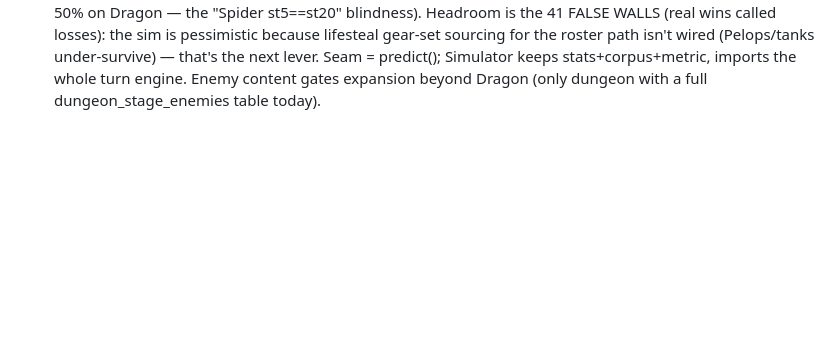
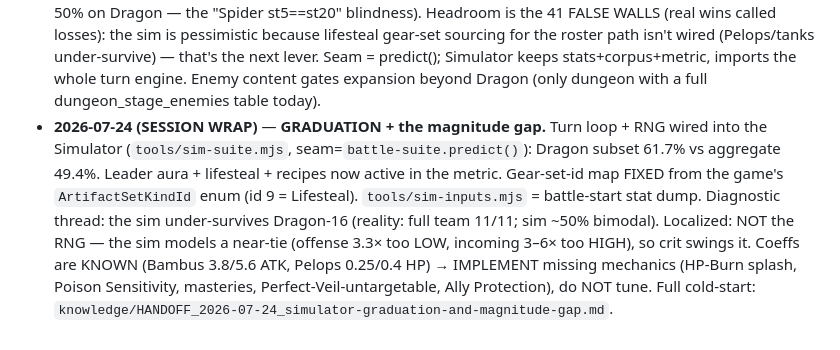
Before and after one commit to in2geo/rsl-roster-coach, a Markdown page: knowledge/PHASE_II_TRACKER.md, the part around the change. Drawn GitHub-style; blank space fills up the shorter version.

```diff
--- a/knowledge/PHASE_II_TRACKER.md
+++ b/knowledge/PHASE_II_TRACKER.md
@@ -363,3 +363,12 @@ Add to this list freely; each one is a test case for the format.
   the roster path isn't wired (Pelops/tanks under-survive) — that's the next lever. Seam = predict();
   Simulator keeps stats+corpus+metric, imports the whole turn engine. Enemy content gates expansion
   beyond Dragon (only dungeon with a full dungeon_stage_enemies table today).
+- **2026-07-24 (SESSION WRAP)** — **GRADUATION + the magnitude gap.** Turn loop + RNG wired into the
+  Simulator (`tools/sim-suite.mjs`, seam=`battle-suite.predict()`): Dragon subset 61.7% vs aggregate 49.4%.
+  Leader aura + lifesteal + recipes now active in the metric. Gear-set-id map FIXED from the game's
+  `ArtifactSetKindId` enum (id 9 = Lifesteal). `tools/sim-inputs.mjs` = battle-start stat dump. Diagnostic
+  thread: the sim under-survives Dragon-16 (reality: full team 11/11; sim ~50% bimodal). Localized: NOT the
+  RNG — the sim models a near-tie (offense 3.3× too LOW, incoming 3–6× too HIGH), so crit swings it. Coeffs
+  are KNOWN (Bambus 3.8/5.6 ATK, Pelops 0.25/0.4 HP) → IMPLEMENT missing mechanics (HP-Burn splash, Poison
+  Sensitivity, masteries, Perfect-Veil-untargetable, Ally Protection), do NOT tune. Full cold-start:
+  `knowledge/HANDOFF_2026-07-24_simulator-graduation-and-magnitude-gap.md`.
```
Also changed, not shown: knowledge/HANDOFF_2026-07-24_simulator-graduation-and-magnitude-gap.md (added, +123 -0 lines).
